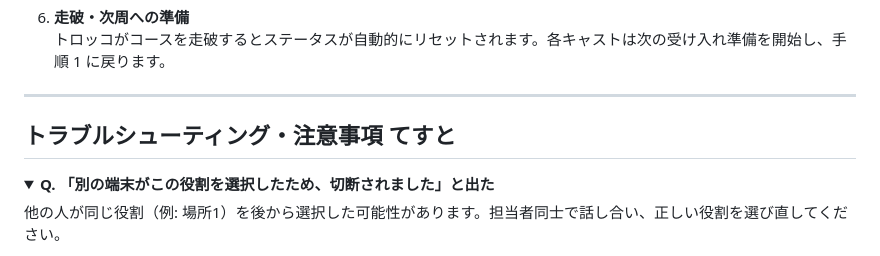
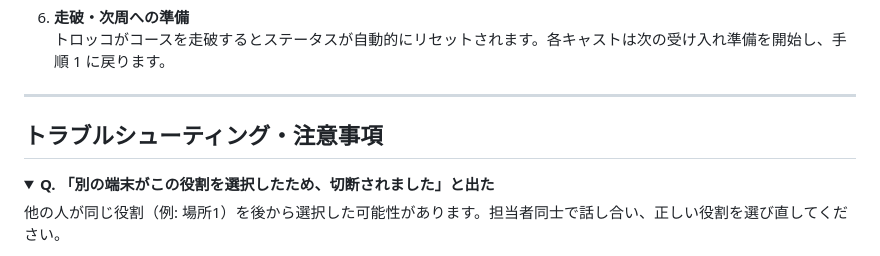
Before and after one commit to hayatokiha40-arch/ToinFes2-2, a Markdown page: README.md, the part around the change. GitHub-like rendering; folded sections open.

Commit message:
Update README 1.1.5.md

```diff
--- a/README.md
+++ b/README.md
@@ -108,7 +108,7 @@
 
 ---
 
-## トラブルシューティング・注意事項 てすと
+## トラブルシューティング・注意事項
 
 <details>
 <summary><b>Q. 「別の端末がこの役割を選択したため、切断されました」と出た</b></summary>
```
